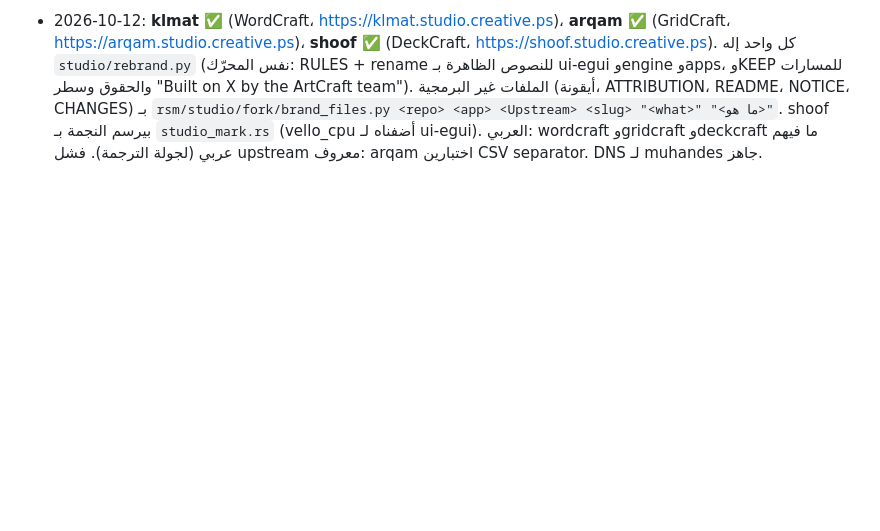
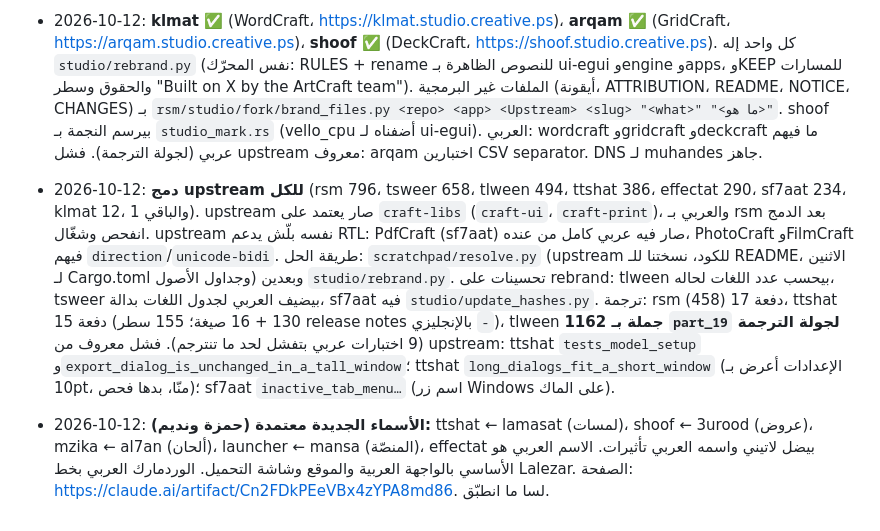
Before and after one commit to 7mz410/CreativeStudio, a Markdown page: PROJECT.md, the part around the change. Rendered like a GitHub page; blank space fills up the shorter version.

Commit message:
PROJECT.md: upstream merge, approved names

```diff
--- a/PROJECT.md
+++ b/PROJECT.md
@@ -228,3 +228,5 @@ python3 shibshib/ar-work/assemble.py                    # بناء ar.tsv
 - 2026-10-12: **الترتيب المعتمد:** trteeb ← klmat ← arqam ← shoof ← launcher ← aswat ← mzika ← muhandes ← MCP موحّد ← 7rrek. sharek بالتوازي (بستنى IP Hetzner).
 - 2026-10-12: **trteeb ✅** fork من DesignCraft (https://github.com/7mz410/CreativeStudio-trteeb، محلياً `trteeb/`). `studio/rebrand.py` (قواعد بـ marker اختياري للـ idempotence، وبيولّد `crates/ui-egui/src/studio_mark.rs` من `docs/studio/trteeb.svg` عشان النجمة تنرسم مكان علامة ArtCraft). DesignCraft فيه العربي والـ RTL أصلاً (`i18n/ar.rs`، `rtl.rs`)، فما احتجنا vendor egui ولا ترجمة. الاختبارات 474 ماشية. الويب: https://trteeb.studio.creative.ps. النشر لكل البرامج: `rsm/studio/web/deploy.sh <app>` (بيعمل gh-pages أول مرة لحاله).
 - 2026-10-12: **klmat ✅** (WordCraft، https://klmat.studio.creative.ps)، **arqam ✅** (GridCraft، https://arqam.studio.creative.ps)، **shoof ✅** (DeckCraft، https://shoof.studio.creative.ps). كل واحد إله `studio/rebrand.py` (نفس المحرّك: RULES + rename للنصوص الظاهرة بـ ui-egui وengine وapps، وKEEP للمسارات والحقوق وسطر "Built on X by the ArtCraft team"). الملفات غير البرمجية (أيقونة، ATTRIBUTION، README، NOTICE، CHANGES) بـ `rsm/studio/fork/brand_files.py <repo> <app> <Upstream> <slug> "<what>" "<ما هو>"`. shoof بيرسم النجمة بـ `studio_mark.rs` (vello_cpu أضفناه لـ ui-egui). العربي: wordcraft وgridcraft وdeckcraft ما فيهم عربي (لجولة الترجمة). فشل upstream معروف: arqam اختبارين CSV separator. DNS لـ muhandes جاهز.
+- 2026-10-12: **دمج upstream للكل** (rsm 796، tsweer 658، tlween 494، ttshat 386، effectat 290، sf7aat 234، klmat 12، والباقي 1). upstream صار يعتمد على `craft-libs` (`craft-ui`، `craft-print`)، والعربي بـ rsm بعد الدمج انفحص وشغّال. upstream نفسه بلّش يدعم RTL: PdfCraft (sf7aat) صار فيه عربي كامل من عنده، PhotoCraft وFilmCraft فيهم `direction`/`unicode-bidi`. طريقة الحل: `scratchpad/resolve.py` (upstream للكود، نسختنا للـ README، الاثنين لـ Cargo.toml وجداول الأصول) وبعدين `studio/rebrand.py`. تحسينات على rebrand: tlween بيحسب عدد اللغات لحاله، tsweer بيضيف العربي لجدول اللغات بدالة، sf7aat فيه `studio/update_hashes.py`. ترجمة: rsm دفعة 17 (458)، ttshat دفعة 15 (130 + 16 صيغة؛ 155 سطر release notes بالإنجليزي `-`)، tlween **1162 جملة بـ `part_19` لجولة الترجمة** (9 اختبارات عربي بتفشل لحد ما تنترجم). فشل معروف من upstream: ttshat `tests_model_setup` و`export_dialog_is_unchanged_in_a_tall_window`؛ ttshat `long_dialogs_fit_a_short_window` (الإعدادات أعرض بـ 10pt، منّا، بدها فحص)؛ sf7aat `inactive_tab_menu…` (اسم زر Windows على الماك).
+- 2026-10-12: **الأسماء الجديدة معتمدة (حمزة ونديم):** ttshat ← lamasat (لمسات)، shoof ← 3urood (عروض)، mzika ← al7an (ألحان)، launcher ← mansa (المنصّة)، effectat بيضل لاتيني واسمه العربي تأثيرات. الاسم العربي هو الأساسي بالواجهة العربية والموقع وشاشة التحميل. الوردمارك العربي بخط Lalezar. الصفحة: https://claude.ai/artifact/Cn2FDkPEeVBx4zYPA8md86. لسا ما انطبّق.
```
